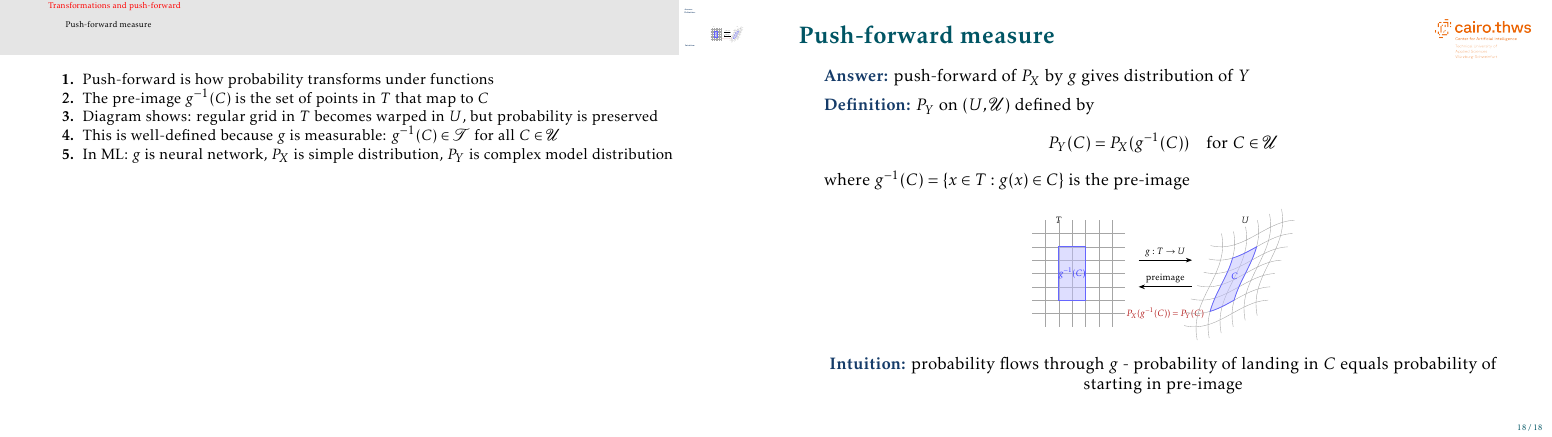
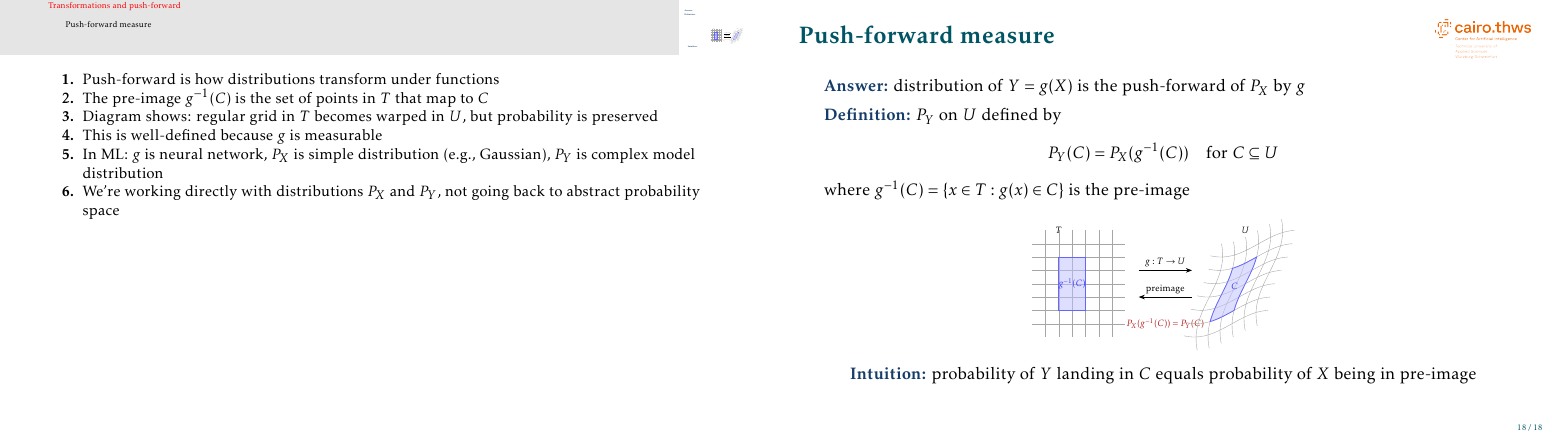
Before and after one commit to mgswiss15/technotes, LaTeX slides (2025_Probability/main.tex, which reads 2025_Probability/transforms.tex): page 19 of 19. Compiled offline with pdfLaTeX.

Commit message:
fix: updated push forward

```diff
--- a/2025_Probability/transforms.tex
+++ b/2025_Probability/transforms.tex
@@ -33,12 +33,12 @@
 
 \begin{frame}{Push-forward measure}
 
-\structure{Answer:} push-forward of $P_X$ by $g$ gives distribution of $Y$
+\structure{Answer:} distribution of $Y = g(X)$ is the push-forward of $P_X$ by $g$
 
 \vskip 0.5em
-\structure{Definition:} $P_Y$ on $(U, \mathscr{U})$ defined by
+\structure{Definition:} $P_Y$ on $U$ defined by
 \[
-P_Y(C) = P_X(g^{-1}(C)) \quad \text{for } C \in \mathscr{U}
+P_Y(C) = P_X(g^{-1}(C)) \quad \text{for } C \subseteq U
 \]
 where $g^{-1}(C) = \{x \in T: g(x) \in C\}$ is the pre-image
 
@@ -104,15 +104,16 @@ where $g^{-1}(C) = \{x \in T: g(x) \in C\}$ is the pre-image
 }
 
 \vskip 0.5em
-\structure{Intuition:} probability flows through $g$ - probability of landing in $C$ equals probability of starting in pre-image
+\structure{Intuition:} probability of $Y$ landing in $C$ equals probability of $X$ being in pre-image
 
 \end{frame}
 
 \note[enumerate]
 {
-\item Push-forward is how probability transforms under functions
+\item Push-forward is how distributions transform under functions
 \item The pre-image $g^{-1}(C)$ is the set of points in $T$ that map to $C$
 \item Diagram shows: regular grid in $T$ becomes warped in $U$, but probability is preserved
-\item This is well-defined because $g$ is measurable: $g^{-1}(C) \in \mathscr{T}$ for all $C \in \mathscr{U}$
-\item In ML: $g$ is neural network, $P_X$ is simple distribution, $P_Y$ is complex model distribution
+\item This is well-defined because $g$ is measurable
+\item In ML: $g$ is neural network, $P_X$ is simple distribution (e.g., Gaussian), $P_Y$ is complex model distribution
+\item We're working directly with distributions $P_X$ and $P_Y$, not going back to abstract probability space
 }
```
